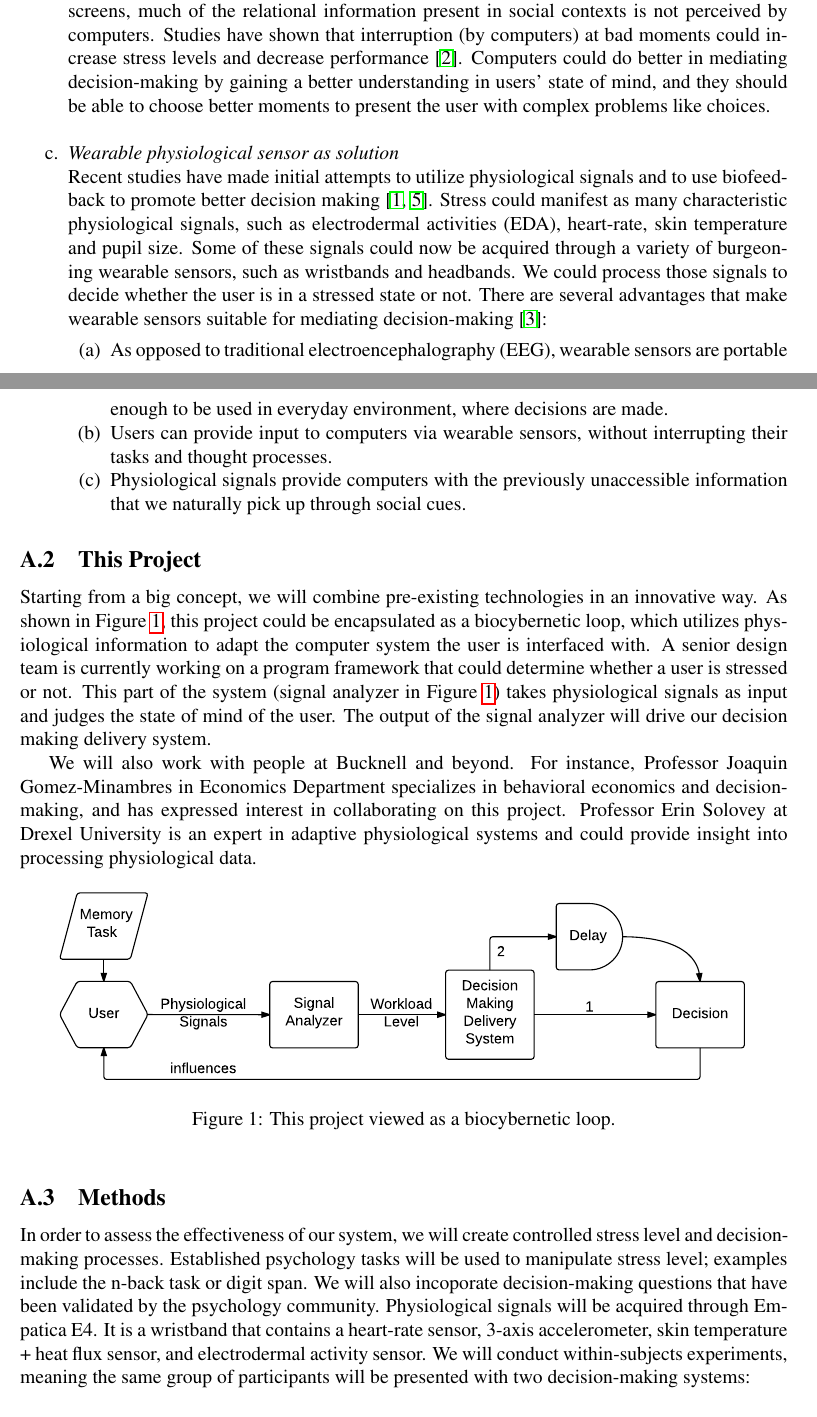
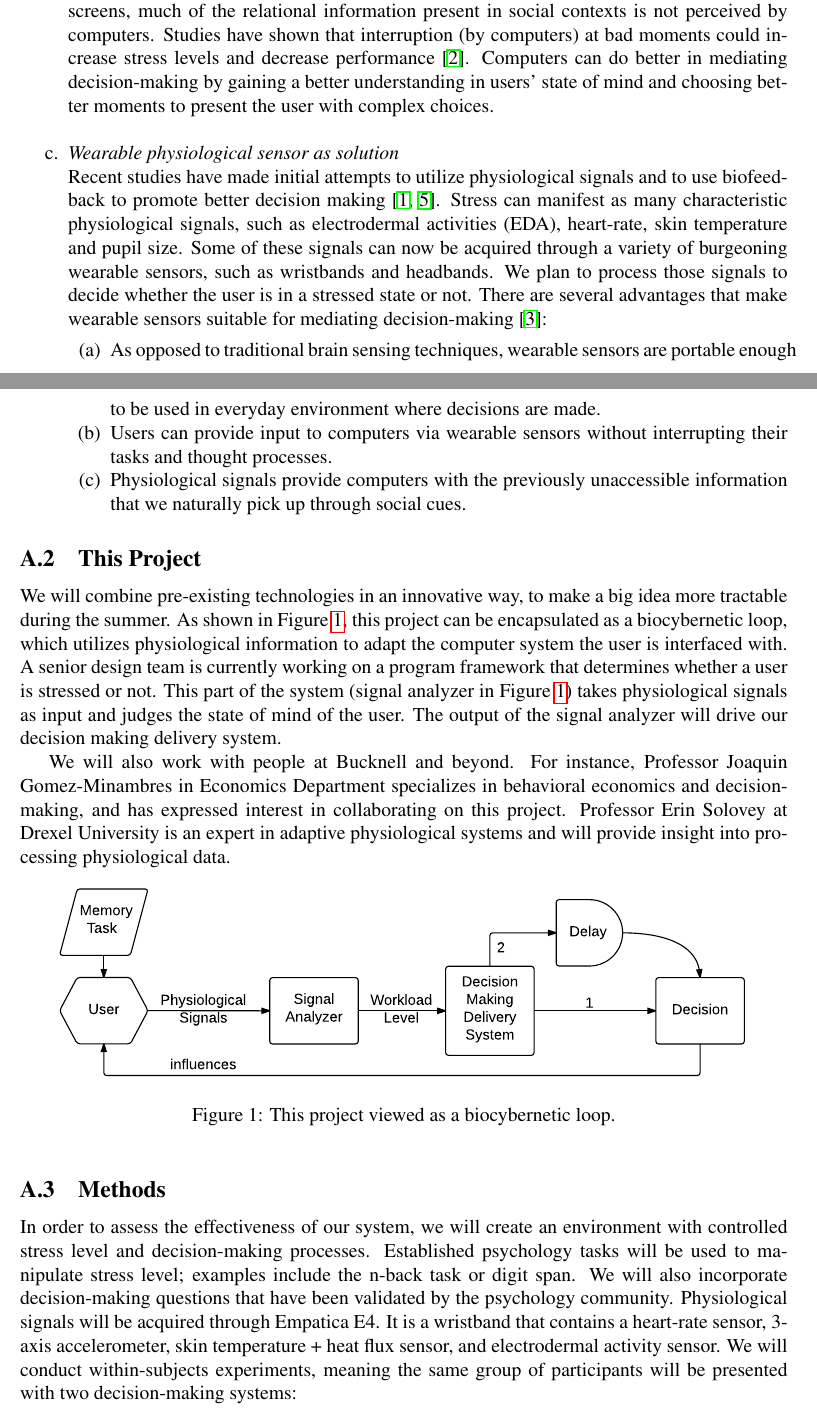
Before and after one commit to xiaoyingpu/Decision-Making, a LaTeX document (PUR DecisionMaking.tex): two parts of pages 2 and 3 of 4, joined at a grey line, cut so that both start at the same text. Compiled offline with pdfLaTeX.

Commit message:
Peck's WordSmith comments updated

```diff
--- a/PUR DecisionMaking.tex
+++ b/PUR DecisionMaking.tex
@@ -53,17 +53,17 @@ We propose to build an ``attentive'' computer system that could understand our s
 \item{\it Technology has become a mediator for decision-making}\\
 As technology becomes more integrated in people's lives, decision-making has become an important aspect in Human-Computer Interaction (HCI) \cite{Zhou2015}.
 Important mediators as they are, computers generally understand users poorly. By the mere means of keyboards or touch screens, much of the relational information present in social contexts is not perceived by computers. Studies have shown that interruption (by computers) at bad moments could increase stress levels and decrease performance \cite{Carton2009}.
-Computers could do better in mediating decision-making by gaining a better understanding in users' state of mind, and they should be able to choose better moments to present the user with complex problems like choices.\\
+Computers can do better in mediating decision-making by gaining a better understanding in users' state of mind and choosing better moments to present the user with complex choices.\\
 
 
 \item{\it Wearable physiological sensor as solution}\\
 Recent studies have made initial attempts to utilize physiological signals and to use biofeedback to promote better decision making \cite{Carroll2013, Zhou2015}.
-  Stress could manifest as many characteristic physiological signals, such as electrodermal activities (EDA), heart-rate, skin temperature and pupil size.
-  Some of these signals could now be acquired through a variety of burgeoning wearable sensors, such as wristbands and headbands. We could process those  signals to decide whether the user is in a stressed state or not. There are several advantages that make wearable sensors suitable for mediating decision-making \cite{Peck2014}:
+  Stress can manifest as many characteristic physiological signals, such as electrodermal activities (EDA), heart-rate, skin temperature and pupil size.
+  Some of these signals can now be acquired through a variety of burgeoning wearable sensors, such as wristbands and headbands. We plan to process those  signals to decide whether the user is in a stressed state or not. There are several advantages that make wearable sensors suitable for mediating decision-making \cite{Peck2014}:
   \begin{enumerate}
   \itemsep0pt\parskip0pt\parsep0pt
-    \item As opposed to traditional electroencephalography (EEG), wearable sensors are portable enough to be used in everyday  environment, where decisions are made.
-    \item Users can provide input to computers via wearable sensors, without interrupting their tasks and thought processes.
+    \item As opposed to traditional brain sensing techniques, wearable sensors are portable enough to be used in everyday  environment where decisions are made.
+    \item Users can provide input to computers via wearable sensors without interrupting their tasks and thought processes.
     \item Physiological signals provide computers with the previously unaccessible  information that we naturally pick up through social cues.
   \end{enumerate}
 \end{enumerate}
@@ -71,9 +71,9 @@ Recent studies have made initial attempts to utilize physiological signals and t
 \subsection{This Project}\label{this-project}
 
 
-Starting from a big concept, we will combine pre-existing technologies in an innovative way. As shown in Figure \ref{figure:mindmap}, this project could be encapsulated as a biocybernetic loop, which utilizes physiological information to adapt the computer system the user is interfaced with. A senior design team is currently working on a program framework that could determine whether a user is stressed or not. This part of the system (signal analyzer in Figure \ref{figure:mindmap}) takes physiological signals as input and judges the state of mind of the user. The output of the signal analyzer will drive our decision making delivery system.
+We will combine pre-existing technologies in an innovative way, to make a big idea more tractable during the summer. As shown in Figure \ref{figure:mindmap}, this project can be encapsulated as a biocybernetic loop, which utilizes physiological information to adapt the computer system the user is interfaced with. A senior design team is currently working on a program framework that determines whether a user is stressed or not. This part of the system (signal analyzer in Figure \ref{figure:mindmap}) takes physiological signals as input and judges the state of mind of the user. The output of the signal analyzer will drive our decision making delivery system.
 
-We will also work with people at Bucknell and beyond. For instance, Professor Joaquin Gomez-Minambres in Economics Department specializes in behavioral economics and decision-making, and has expressed interest in collaborating on this project. Professor Erin Solovey at Drexel University is an expert in adaptive physiological systems and could provide insight into processing physiological data.
+We will also work with people at Bucknell and beyond. For instance, Professor Joaquin Gomez-Minambres in Economics Department specializes in behavioral economics and decision-making, and has expressed interest in collaborating on this project. Professor Erin Solovey at Drexel University is an expert in adaptive physiological systems and will provide insight into processing physiological data.
 
 \begin{figure}[h]
 \centering
@@ -88,7 +88,7 @@ We will also work with people at Bucknell and beyond. For instance, Professor Jo
 \subsection{Methods}\label{methods}
 
 
-In order to assess the effectiveness of our system, we will create controlled stress level and decision-making processes. Established psychology tasks will be used to manipulate stress level; examples include the n-back task or digit span. We will also incoporate decision-making questions that have been validated by the psychology community. Physiological signals will be acquired through Empatica E4. It is a wristband that contains a heart-rate sensor, 3-axis accelerometer, skin temperature + heat flux sensor, and electrodermal activity sensor. We will conduct within-subjects experiments, meaning the same group of participants will be presented with two decision-making systems:
+In order to assess the effectiveness of our system, we will create an environment with controlled stress level and decision-making processes. Established psychology tasks will be used to manipulate stress level; examples include the n-back task or digit span. We will also incorporate decision-making questions that have been validated by the psychology community. Physiological signals will be acquired through Empatica E4. It is a wristband that contains a heart-rate sensor, 3-axis accelerometer, skin temperature + heat flux sensor, and electrodermal activity sensor. We will conduct within-subjects experiments, meaning the same group of participants will be presented with two decision-making systems:
 \begin{enumerate}
 \itemsep1pt\parskip0pt\parsep0pt
 \item One that deliver decisions immediately, while the participant is still under stress (the path 1 in Figure \ref{figure:mindmap}).
```
Also changed, not shown: PUR DecisionMaking.pdf, PUR DecisionMaking.tex (4 more changed lines).
